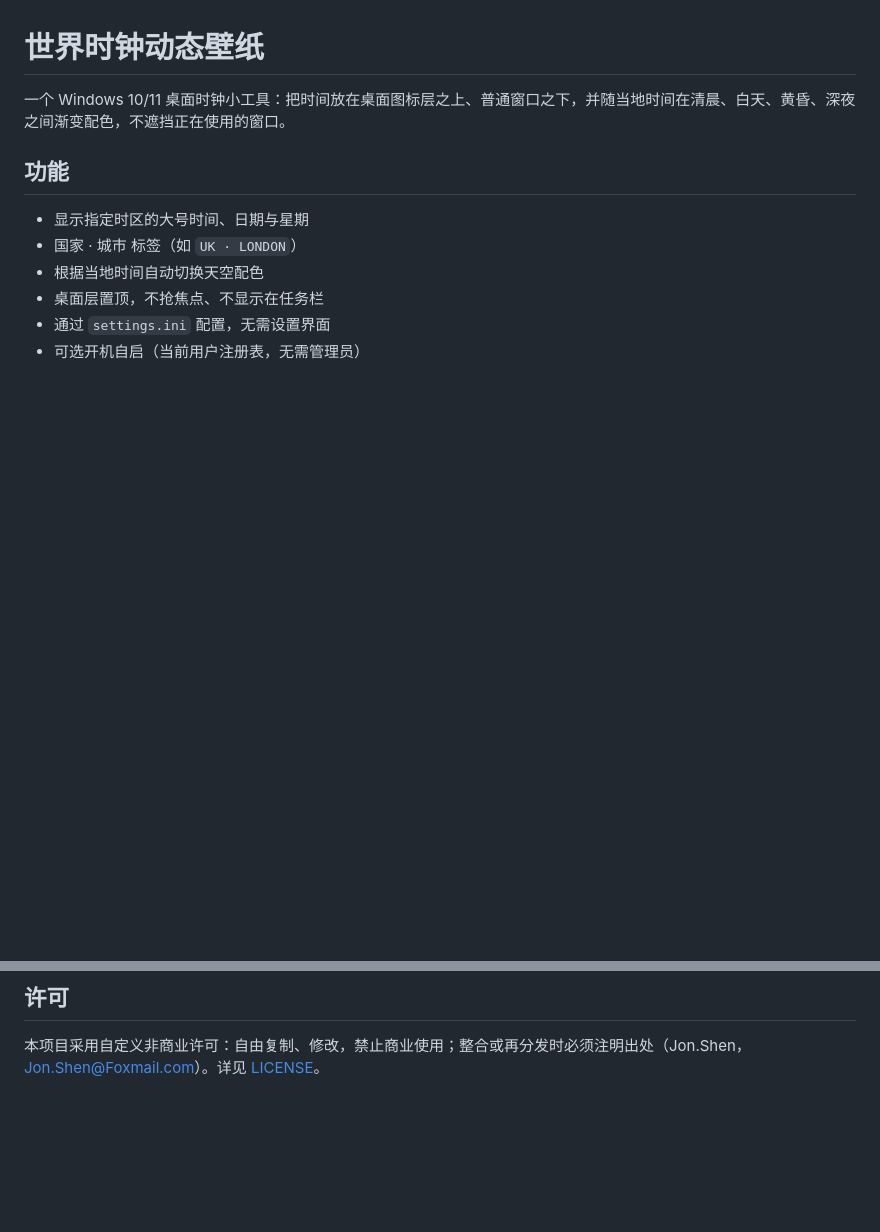
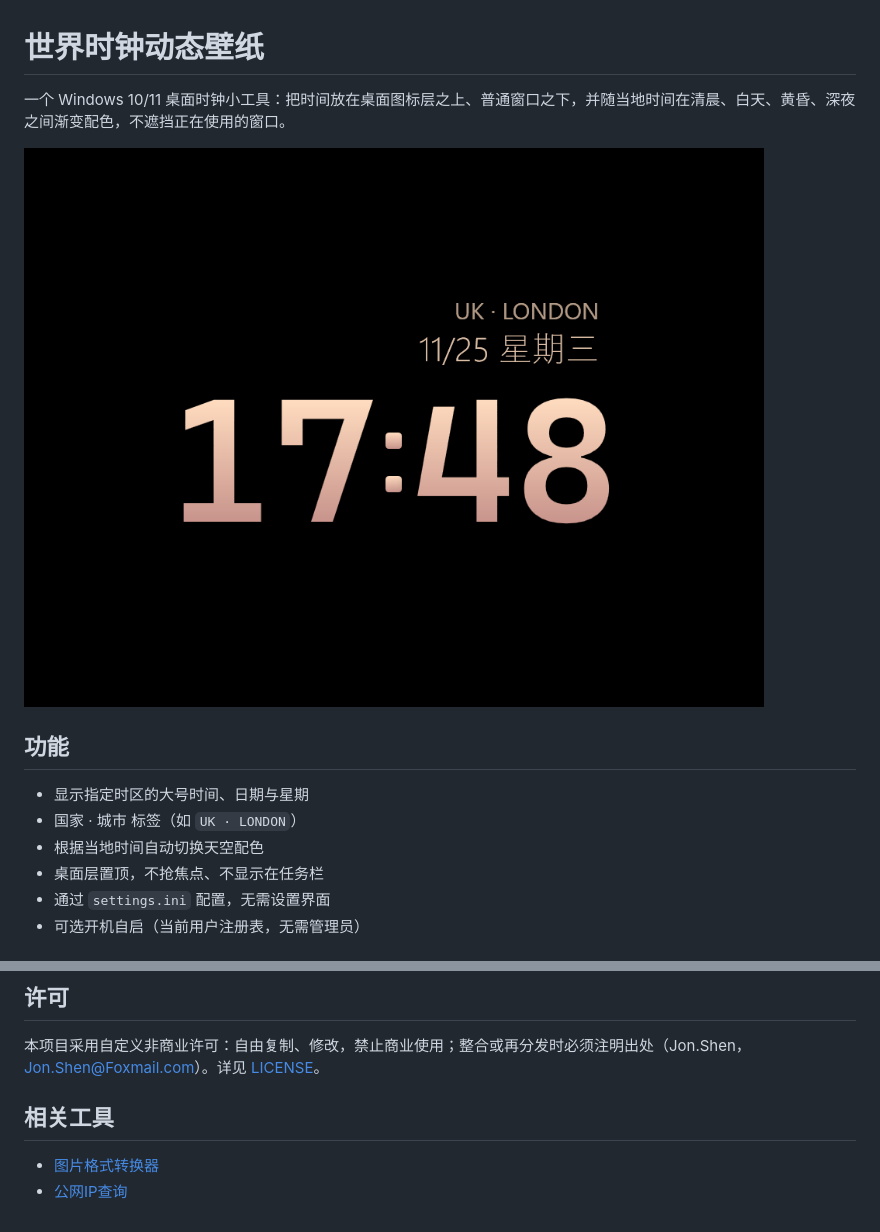
Before and after one commit to JonShenzl/world-clock-wallpaper, a Markdown page: README.md, 2 parts joined by grey strips. GitHub-like rendering; pictures changed too: docs/preview.png (added); blank space fills up the shorter version.

Commit message:
Add README screenshots and related tools links

```diff
--- a/README.md
+++ b/README.md
@@ -1,6 +1,8 @@
 # 世界时钟动态壁纸
 
 一个 Windows 10/11 桌面时钟小工具：把时间放在桌面图标层之上、普通窗口之下，并随当地时间在清晨、白天、黄昏、深夜之间渐变配色，不遮挡正在使用的窗口。
+
+![世界时钟动态壁纸](docs/preview.png)
 
 ## 功能
 
@@ -51,3 +53,8 @@
 ## 许可
 
 本项目采用自定义非商业许可：自由复制、修改，禁止商业使用；整合或再分发时必须注明出处（Jon.Shen，Jon.Shen@Foxmail.com）。详见 [LICENSE](LICENSE)。
+
+## 相关工具
+
+- [图片格式转换器](https://github.com/JonShenzl/img-convert-to-jpg)
+- [公网IP查询](https://github.com/JonShenzl/public-ip-query)
```
